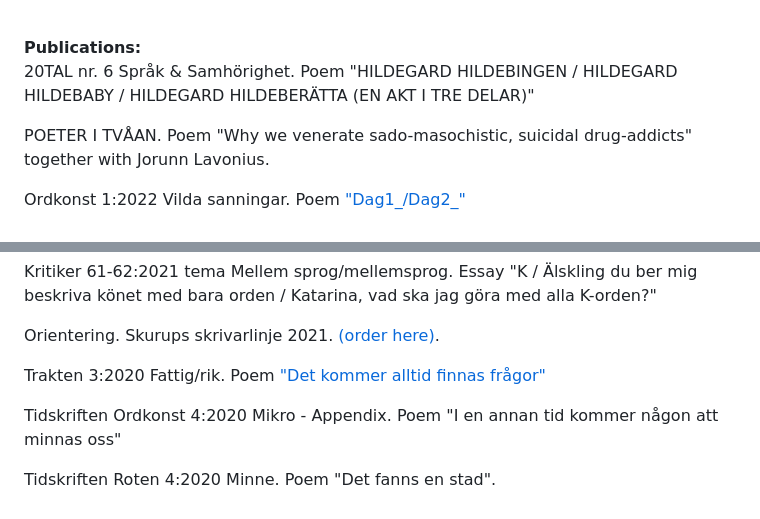
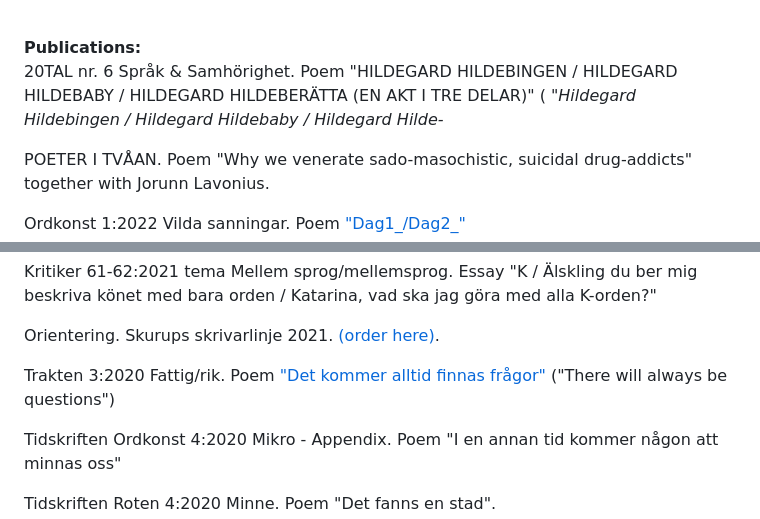
Before and after one commit to reneegyllensvaan/frej-haar, a Markdown page: en-poetry.md, 2 parts joined by grey strips. Drawn GitHub-style.

```diff
--- a/en-poetry.md
+++ b/en-poetry.md
@@ -10,7 +10,7 @@ etc. amen.<br>
 
 <br>
 <p>
-    <b>Publications:</b> <br> 20TAL nr. 6 Språk & Samhörighet. Poem "HILDEGARD HILDEBINGEN / HILDEGARD HILDEBABY / HILDEGARD HILDEBERÄTTA (EN AKT I TRE DELAR)"
+    <b>Publications:</b> <br> 20TAL nr. 6 Språk & Samhörighet. Poem "HILDEGARD HILDEBINGEN / HILDEGARD HILDEBABY / HILDEGARD HILDEBERÄTTA (EN AKT I TRE DELAR)" (<i> "Hildegard Hildebingen / Hildegard Hildebaby / Hildegard Hilde-
  </p>
  <p>
     POETER I TVÅAN. Poem "Why we venerate sado-masochistic, suicidal drug-addicts" together with Jorunn Lavonius.
@@ -34,7 +34,7 @@ etc. amen.<br>
     Orientering. Skurups skrivarlinje 2021. <a href="https://www.bokus.com/bok/9789198396041/orientering-skurups-skrivarlinje-2021/?utm_campaign=boktugg.se&utm_medium=Tradedoubler%20CPC&utm_source=tradedoubler">(order here)</a>.
 </p>
 <p>
-    Trakten 3:2020 Fattig/rik. Poem <a href="https://trakten.nu/tavling-fattig-rik/det-kommer-alltid-finnas-fragor/">"Det kommer alltid finnas frågor"</a>
+    Trakten 3:2020 Fattig/rik. Poem <a href="https://trakten.nu/tavling-fattig-rik/det-kommer-alltid-finnas-fragor/">"Det kommer alltid finnas frågor"</a> ("There will always be questions")
 </p>
 <p>
     Tidskriften Ordkonst 4:2020 Mikro - Appendix. Poem "I en annan tid kommer någon att minnas oss"
```
